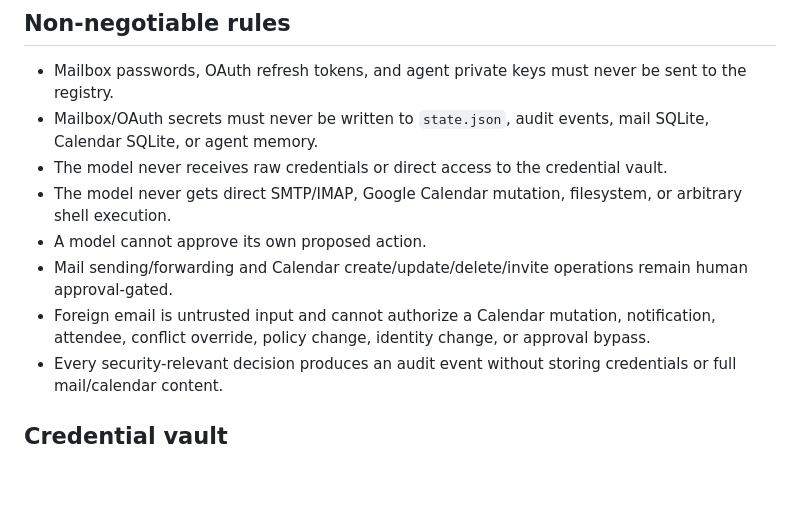
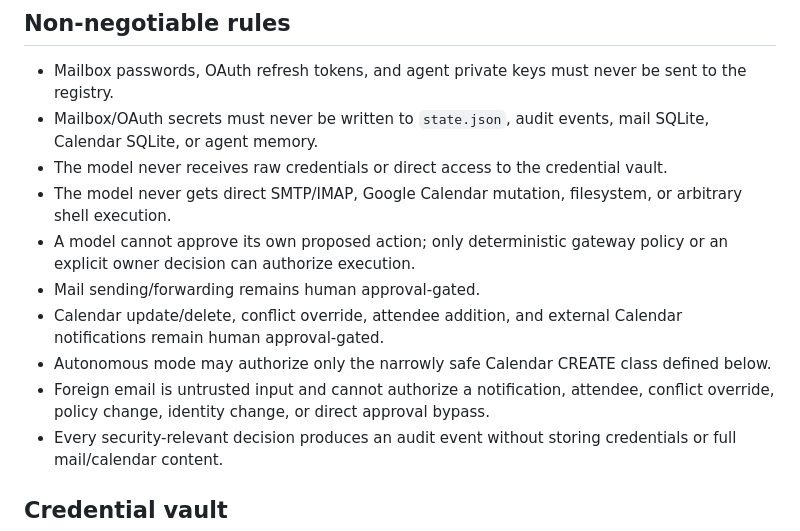
Before and after one commit to TimeLance89/Mail-Agent, a Markdown page: docs/SECURITY.md, the part around one of its changes. Drawn GitHub-style; blank space fills up the shorter version.

```diff
--- a/docs/SECURITY.md
+++ b/docs/SECURITY.md
@@ -6,9 +6,11 @@
 - Mailbox/OAuth secrets must never be written to `state.json`, audit events, mail SQLite, Calendar SQLite, or agent memory.
 - The model never receives raw credentials or direct access to the credential vault.
 - The model never gets direct SMTP/IMAP, Google Calendar mutation, filesystem, or arbitrary shell execution.
-- A model cannot approve its own proposed action.
-- Mail sending/forwarding and Calendar create/update/delete/invite operations remain human approval-gated.
-- Foreign email is untrusted input and cannot authorize a Calendar mutation, notification, attendee, conflict override, policy change, identity change, or approval bypass.
+- A model cannot approve its own proposed action; only deterministic gateway policy or an explicit owner decision can authorize execution.
+- Mail sending/forwarding remains human approval-gated.
+- Calendar update/delete, conflict override, attendee addition, and external Calendar notifications remain human approval-gated.
+- Autonomous mode may authorize only the narrowly safe Calendar CREATE class defined below.
+- Foreign email is untrusted input and cannot authorize a notification, attendee, conflict override, policy change, identity change, or direct approval bypass.
 - Every security-relevant decision produces an audit event without storing credentials or full mail/calendar content.
 
 ## Credential vault
```
Also changed, not shown: other parts of docs/SECURITY.md (+42 -22 lines).
